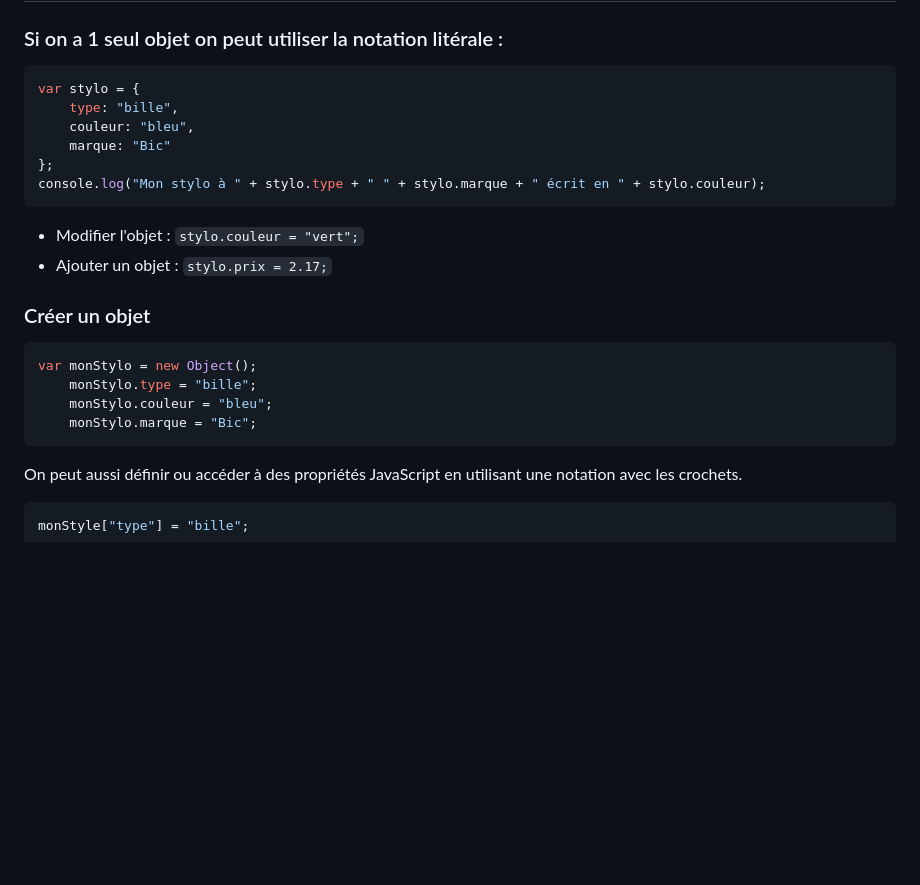
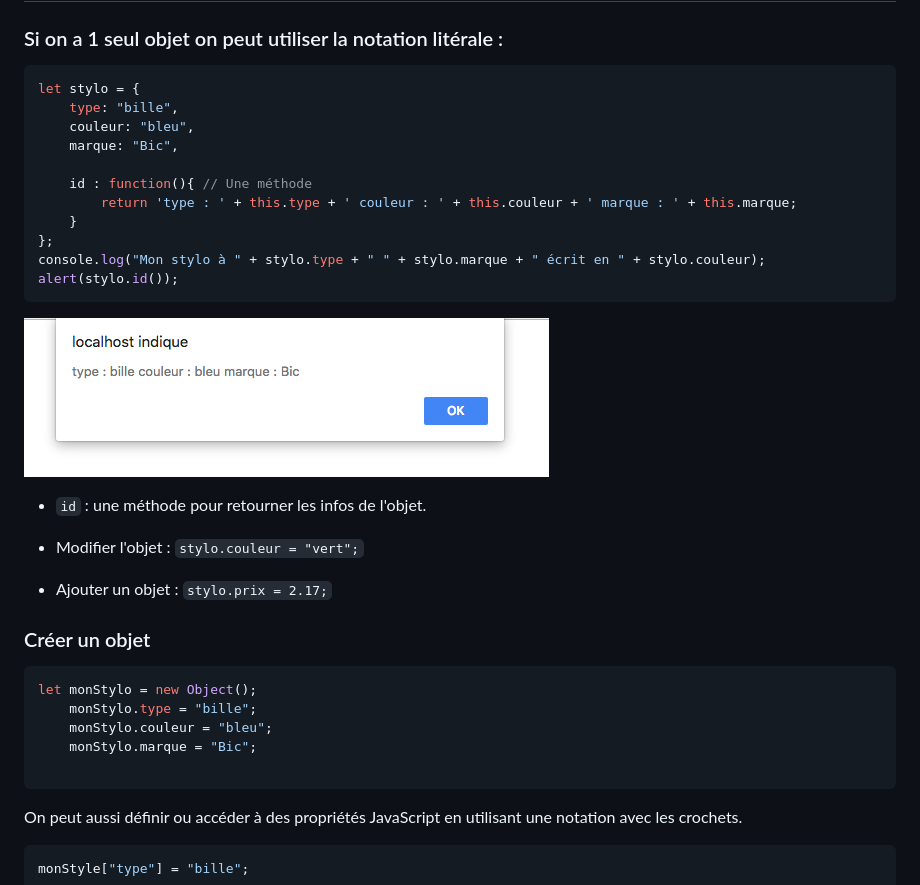
Before and after one commit to marieThielens/javascriptCoursExercices, a Markdown page: 07-Objets/README.md, the part around the change printed below. Drawn GitHub-style; pictures changed too: images/obj.png (added); blank space fills up the shorter version.

````diff
--- a/07-Objets/README.md
+++ b/07-Objets/README.md
@@ -15,13 +15,22 @@ Cet objet possède des propriétés. Imaginons que dans la vraie vie on ai un ob
 ### Si on a 1 seul objet on peut utiliser la notation litérale :
 
 ```js
-var stylo = {
+let stylo = {
     type: "bille",
     couleur: "bleu",
-    marque: "Bic"
+    marque: "Bic",
+
+    id : function(){ // Une méthode
+        return 'type : ' + this.type + ' couleur : ' + this.couleur + ' marque : ' + this.marque;
+    }
 };
 console.log("Mon stylo à " + stylo.type + " " + stylo.marque + " écrit en " + stylo.couleur);
+alert(stylo.id());
 ```
+
+<img src="../images/obj.png" style="width:50%;">
+
+- `id` : une méthode pour retourner les infos de l'objet.
 
 - Modifier l'objet : `stylo.couleur = "vert";`
 - Ajouter un objet : `stylo.prix = 2.17;`
@@ -29,10 +38,11 @@ console.log("Mon stylo à " + stylo.type + " " + stylo.marque + " écrit en " +
 ### Créer un objet
 
 ```js
-var monStylo = new Object();
+let monStylo = new Object();
     monStylo.type = "bille";
     monStylo.couleur = "bleu";
     monStylo.marque = "Bic";
+
 ```
 
 On peut aussi définir ou accéder à des propriétés JavaScript en utilisant une notation avec les crochets.
````
Also changed, not shown: other parts of 07-Objets/README.md (+36 -3 lines), 11-Interroger_un_serveur_web/README.md (+43 -0 lines), images/json.png (added), 5 other files.
